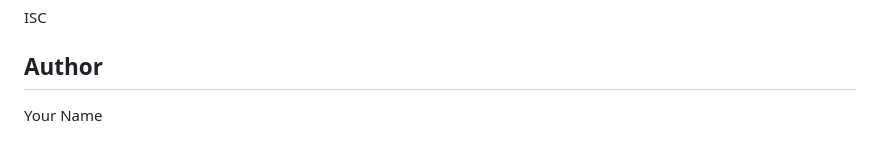
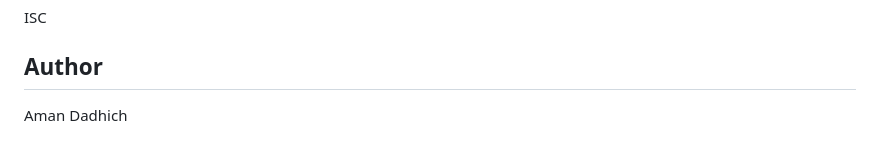
Before and after one commit to Amandadhich01/E-commerce-app, a Markdown page: README.md, the part around the change. GitHub-like rendering.

```diff
--- a/README.md
+++ b/README.md
@@ -135,4 +135,4 @@ ISC
 
 ## Author
 
-Your Name
+Aman Dadhich
```
